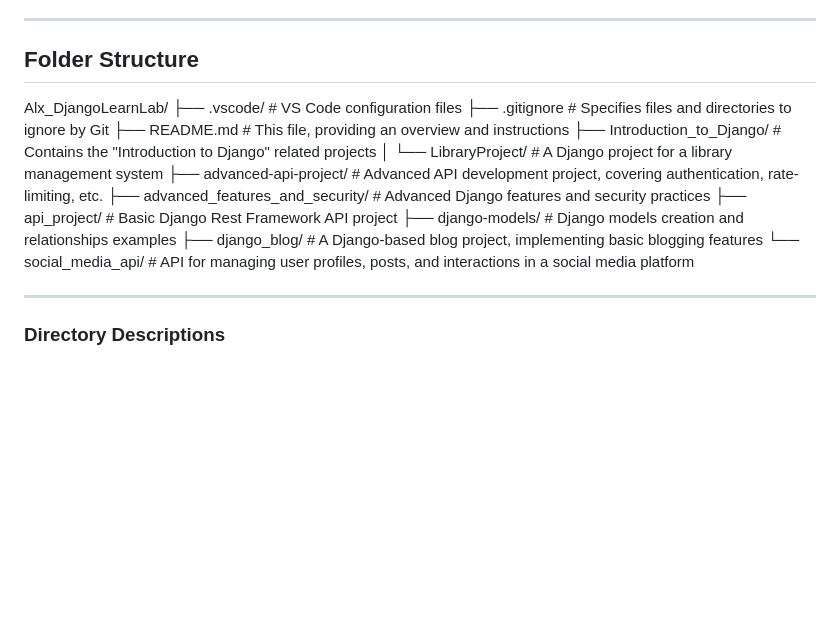
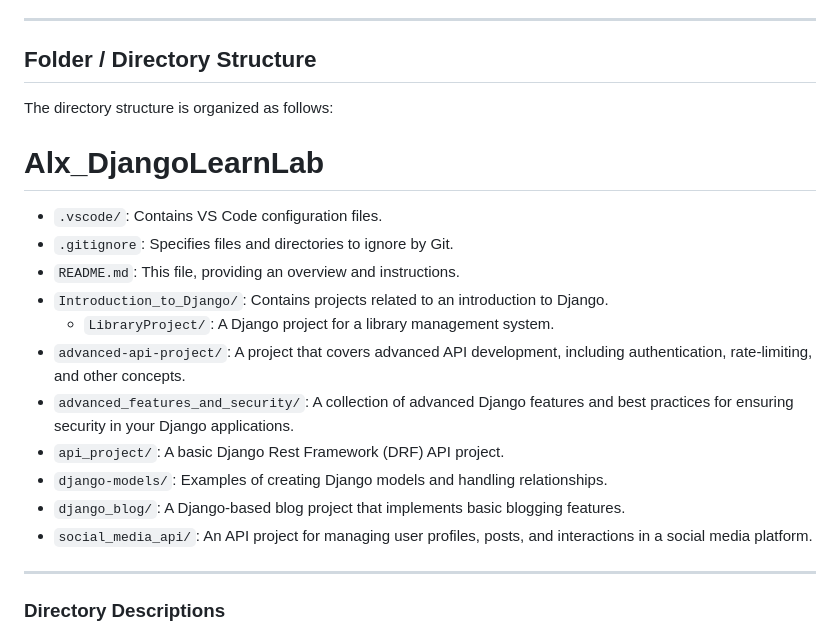
Before and after one commit to Knoph1/Alx_DjangoLearnLab, a Markdown page: README.md, the part around the change. Rendered like a GitHub page; blank space fills up the shorter version.

Commit message:
Update README.md
git commit -m "Fix issue with user authentication
Co-authored-by: Muraguri123 marymuraguri27@gmail.com
Co-authored-by: Muraguri123 <marymuraguri27@gmail.com>"

```diff
--- a/README.md
+++ b/README.md
@@ -14,20 +14,23 @@ The repository includes several subprojects that demonstrate skills learned in t
 
 ---
 
-## Folder Structure
+## Folder / Directory Structure
 
-Alx_DjangoLearnLab/
-├── .vscode/                     # VS Code configuration files
-├── .gitignore                   # Specifies files and directories to ignore by Git
-├── README.md                    # This file, providing an overview and instructions
-├── Introduction_to_Django/      # Contains the "Introduction to Django" related projects
-│   └── LibraryProject/          # A Django project for a library management system
-├── advanced-api-project/        # Advanced API development project, covering authentication, rate-limiting, etc.
-├── advanced_features_and_security/ # Advanced Django features and security practices
-├── api_project/                 # Basic Django Rest Framework API project
-├── django-models/               # Django models creation and relationships examples
-├── django_blog/                 # A Django-based blog project, implementing basic blogging features
-└── social_media_api/            # API for managing user profiles, posts, and interactions in a social media platform
+The directory structure is organized as follows:
+
+# Alx_DjangoLearnLab
+- `.vscode/`: Contains VS Code configuration files.
+- `.gitignore`: Specifies files and directories to ignore by Git.
+- `README.md`: This file, providing an overview and instructions.
+- `Introduction_to_Django/`: Contains projects related to an introduction to Django.
+  - `LibraryProject/`: A Django project for a library management system.
+- `advanced-api-project/`: A project that covers advanced API development, including authentication, rate-limiting, and other concepts.
+- `advanced_features_and_security/`: A collection of advanced Django features and best practices for ensuring security in your Django applications.
+- `api_project/`: A basic Django Rest Framework (DRF) API project.
+- `django-models/`: Examples of creating Django models and handling relationships.
+- `django_blog/`: A Django-based blog project that implements basic blogging features.
+- `social_media_api/`: An API project for managing user profiles, posts, and interactions in a social media platform.
+
 
 ---
 
```
